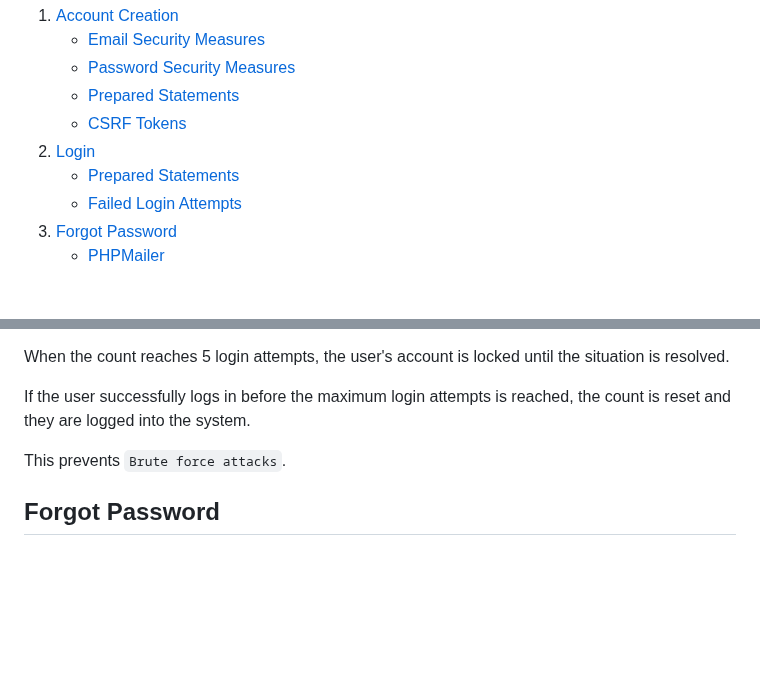
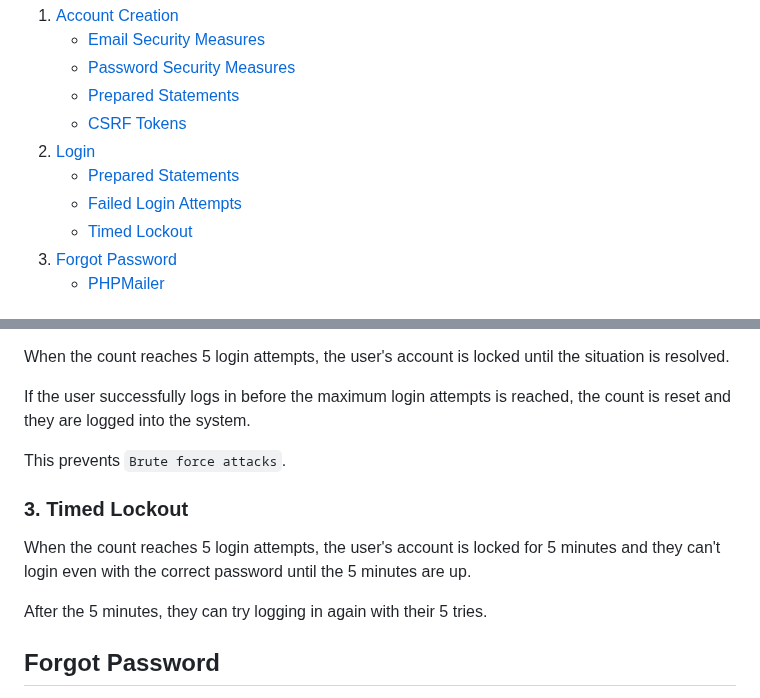
Before and after one commit to Elvismutinda/User-Auth, a Markdown page: README.md, 2 parts joined by grey strips. Drawn GitHub-style; blank space fills up the shorter version.

Commit message:
V1.0 Implementation

````diff
--- a/README.md
+++ b/README.md
@@ -20,6 +20,7 @@ LET'S BEGIN!
 2. [Login](#login)
    - [Prepared Statements](#pp2)
    - [Failed Login Attempts](#failed-login)
+   - [Timed Lockout](#timed-login)
 3. [Forgot Password](#forgot-pass)
    - [PHPMailer](#phpmailer)
 
@@ -129,6 +130,11 @@ If the user successfully logs in before the maximum login attempts is reached, t
 
 This prevents ```Brute force attacks```.
 
+### 3. Timed Lockout <a name="timed-login"> </a>
+When the count reaches 5 login attempts, the user's account is locked for 5 minutes and they can't login even with the correct password until the 5 minutes are up.
+
+After the 5 minutes, they can try logging in again with their 5 tries.
+
 ## Forgot Password <a name="forgot-pass"> </a>
 
 The process of reseting a user's password in case they forget it needs to be secure to prevent identity theft by hackers.
````
